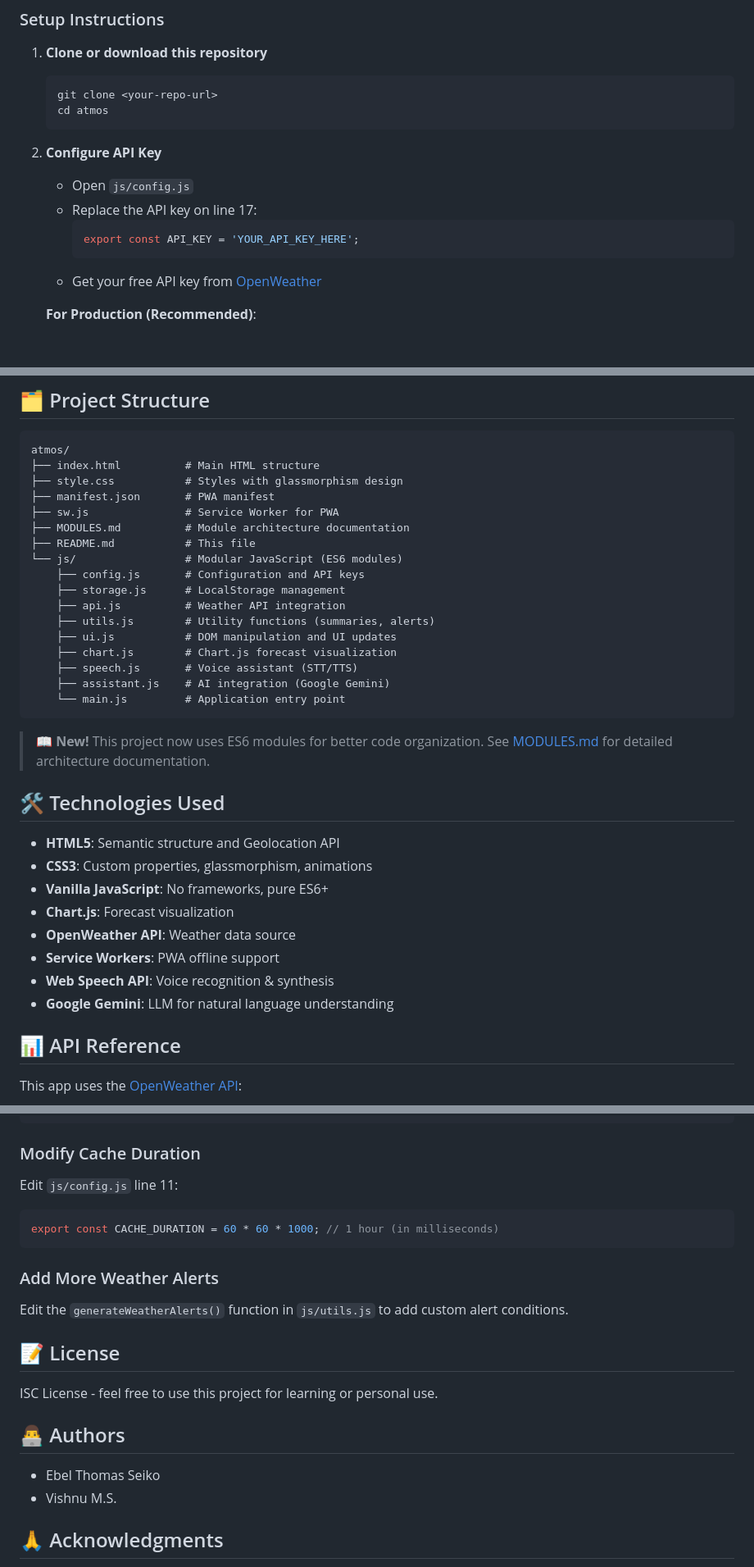
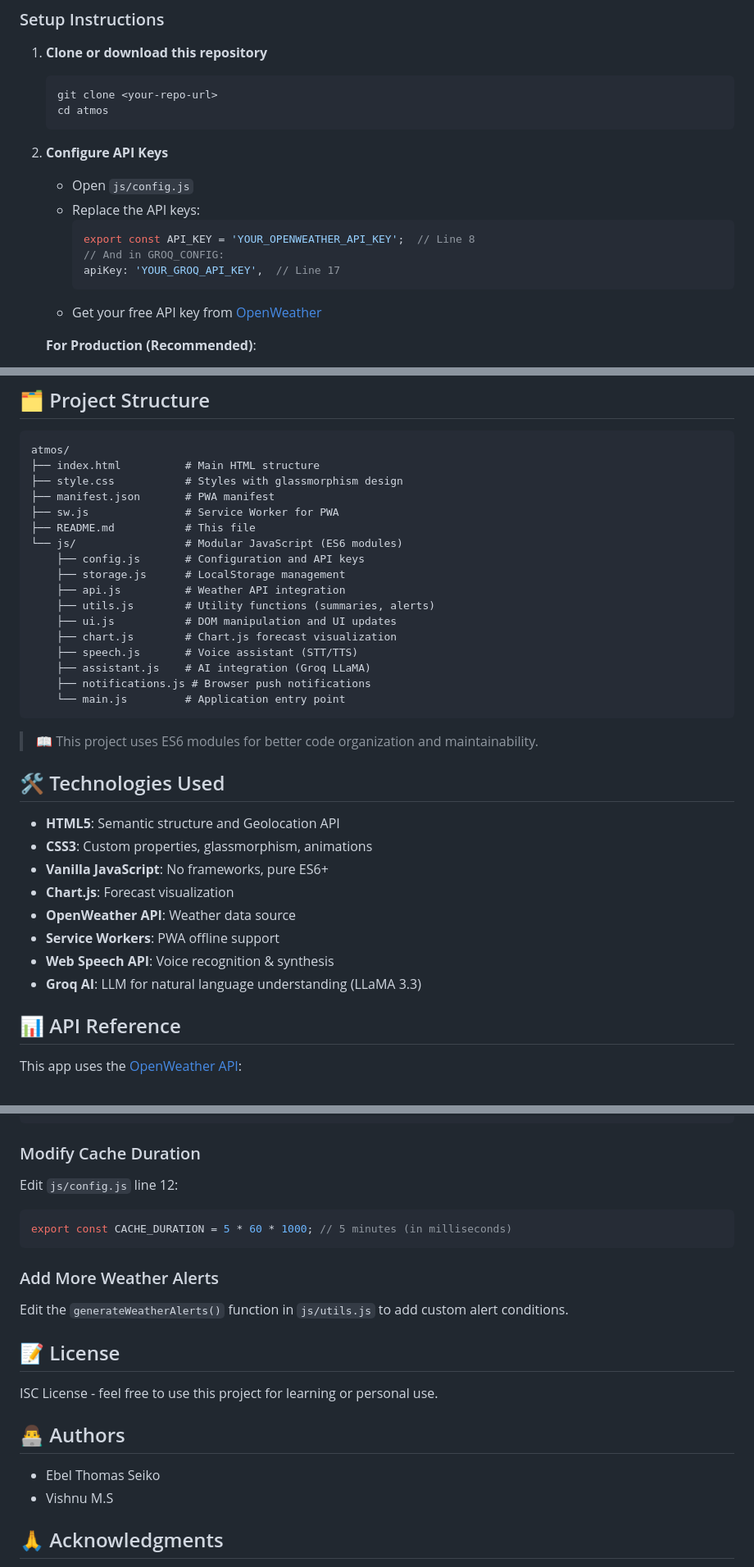
Before and after one commit to ETS2K7/atmos, a Markdown page: README.md, 3 parts joined by grey strips. Shown: that part at 82% size. Drawn GitHub-style; blank space fills up the shorter version.

Commit message:
docs: Fix README mismatches with implementation

````diff
--- a/README.md
+++ b/README.md
@@ -38,11 +38,13 @@ A lightweight, location-aware weather microapp built with HTML, CSS, and Vanilla
    cd atmos
    ```
 
-2. **Configure API Key**
+2. **Configure API Keys**
    - Open `js/config.js`
-   - Replace the API key on line 17:
+   - Replace the API keys:
      ```javascript
-     export const API_KEY = 'YOUR_API_KEY_HERE';
+     export const API_KEY = 'YOUR_OPENWEATHER_API_KEY';  // Line 8
+     // And in GROQ_CONFIG:
+     apiKey: 'YOUR_GROQ_API_KEY',  // Line 17
      ```
    - Get your free API key from [OpenWeather](https://openweathermap.org/api)
 
@@ -184,7 +186,6 @@ atmos/
 ├── style.css           # Styles with glassmorphism design
 ├── manifest.json       # PWA manifest
 ├── sw.js               # Service Worker for PWA
-├── MODULES.md          # Module architecture documentation
 ├── README.md           # This file
 └── js/                 # Modular JavaScript (ES6 modules)
     ├── config.js       # Configuration and API keys
@@ -194,11 +195,12 @@ atmos/
     ├── ui.js           # DOM manipulation and UI updates
     ├── chart.js        # Chart.js forecast visualization
     ├── speech.js       # Voice assistant (STT/TTS)
-    ├── assistant.js    # AI integration (Google Gemini)
+    ├── assistant.js    # AI integration (Groq LLaMA)
+    ├── notifications.js # Browser push notifications
     └── main.js         # Application entry point
 ```
 
-> 📖 **New!** This project now uses ES6 modules for better code organization. See [MODULES.md](MODULES.md) for detailed architecture documentation.
+> 📖 This project uses ES6 modules for better code organization and maintainability.
 
 ## 🛠️ Technologies Used
 
@@ -209,7 +211,7 @@ atmos/
 - **OpenWeather API**: Weather data source
 - **Service Workers**: PWA offline support
 - **Web Speech API**: Voice recognition & synthesis
-- **Google Gemini**: LLM for natural language understanding
+- **Groq AI**: LLM for natural language understanding (LLaMA 3.3)
 
 ## 📊 API Reference
 
@@ -230,9 +232,9 @@ Edit CSS custom properties in `style.css`:
 ```
 
 ### Modify Cache Duration
-Edit `js/config.js` line 11:
+Edit `js/config.js` line 12:
 ```javascript
-export const CACHE_DURATION = 60 * 60 * 1000; // 1 hour (in milliseconds)
+export const CACHE_DURATION = 5 * 60 * 1000; // 5 minutes (in milliseconds)
 ```
 
 ### Add More Weather Alerts
@@ -245,7 +247,7 @@ ISC License - feel free to use this project for learning or personal use.
 ## 👨‍💻 Authors
 
 - Ebel Thomas Seiko
-- Vishnu M.S.
+- Vishnu M.S
 
 ## 🙏 Acknowledgments
 
````
Also changed, not shown: other parts of README.md (+2 -2 lines).
